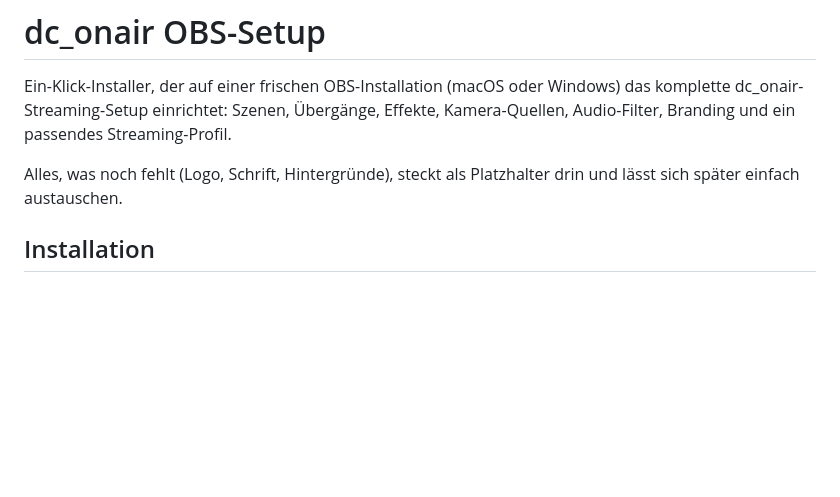
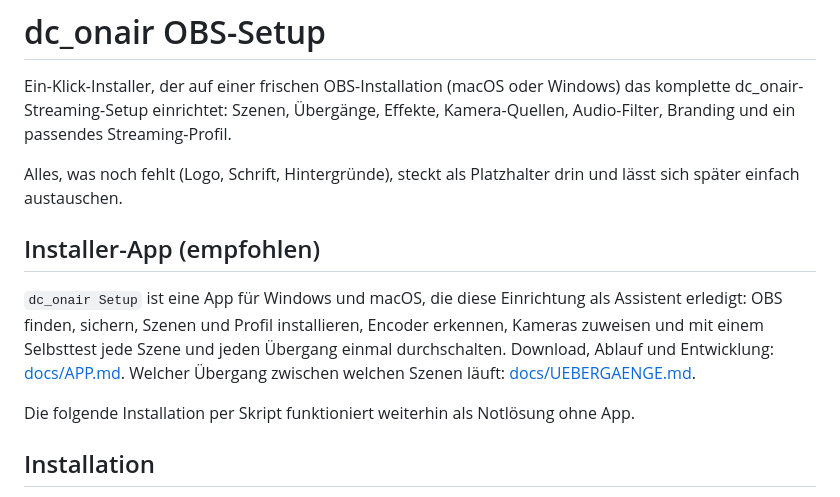
Before and after one commit to dconair/Ov3rlay, a Markdown page: README.md, the part around the change. Drawn GitHub-style; blank space fills up the shorter version.

```diff
--- a/README.md
+++ b/README.md
@@ -3,6 +3,12 @@
 Ein-Klick-Installer, der auf einer frischen OBS-Installation (macOS oder Windows) das komplette dc_onair-Streaming-Setup einrichtet: Szenen, Übergänge, Effekte, Kamera-Quellen, Audio-Filter, Branding und ein passendes Streaming-Profil.
 
 Alles, was noch fehlt (Logo, Schrift, Hintergründe), steckt als Platzhalter drin und lässt sich später einfach austauschen.
+
+## Installer-App (empfohlen)
+
+`dc_onair Setup` ist eine App für Windows und macOS, die diese Einrichtung als Assistent erledigt: OBS finden, sichern, Szenen und Profil installieren, Encoder erkennen, Kameras zuweisen und mit einem Selbsttest jede Szene und jeden Übergang einmal durchschalten. Download, Ablauf und Entwicklung: [docs/APP.md](docs/APP.md). Welcher Übergang zwischen welchen Szenen läuft: [docs/UEBERGAENGE.md](docs/UEBERGAENGE.md).
+
+Die folgende Installation per Skript funktioniert weiterhin als Notlösung ohne App.
 
 ## Installation
 
```
Also changed, not shown: docs/UEBERGAENGE.md (+12 -10 lines).
